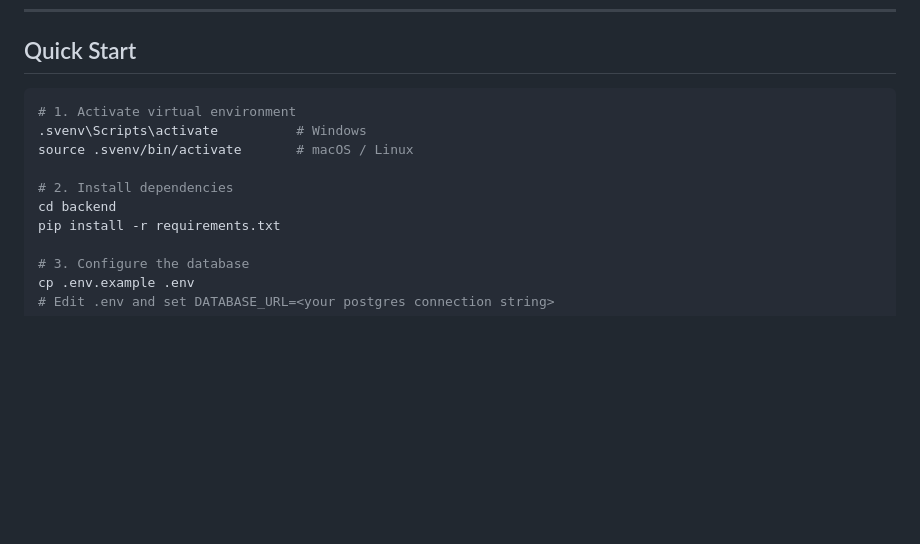
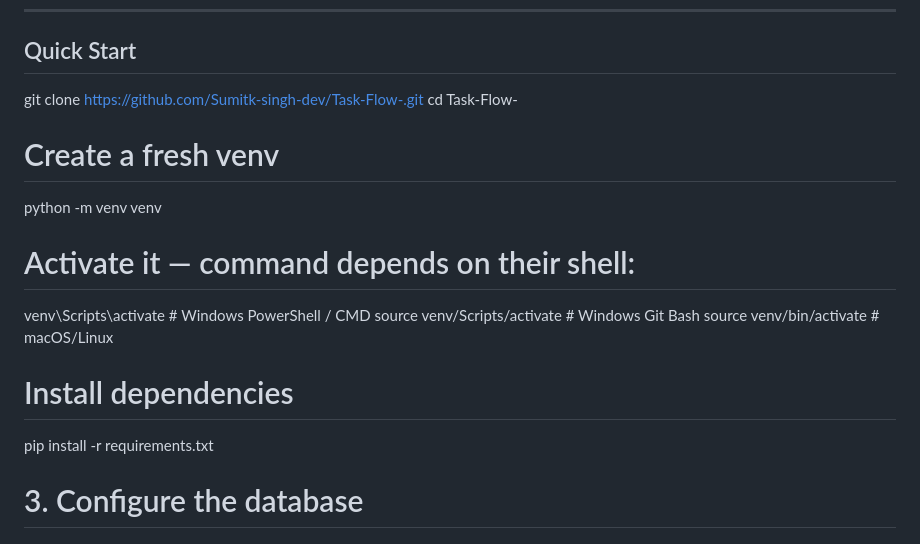
Before and after one commit to Sumitk-singh-dev/Task-Flow-, a Markdown page: README.md, the part around the change. Drawn GitHub-style; blank space fills up the shorter version.

Commit message:
Revise quick start instructions in README
Updated quick start instructions for cloning the repository and setting up the virtual environment.

````diff
--- a/README.md
+++ b/README.md
@@ -18,14 +18,20 @@ AI-assisted task management platform built with **FastAPI**, **SQLAlchemy**, and
 
 ## Quick Start
 
-```bash
-# 1. Activate virtual environment
-.svenv\Scripts\activate          # Windows
-source .svenv/bin/activate       # macOS / Linux
+git clone https://github.com/Sumitk-singh-dev/Task-Flow-.git
+cd Task-Flow-
 
-# 2. Install dependencies
-cd backend
+# Create a fresh venv
+python -m venv venv
+
+# Activate it — command depends on their shell:
+venv\Scripts\activate          # Windows PowerShell / CMD
+source venv/Scripts/activate   # Windows Git Bash
+source venv/bin/activate       # macOS/Linux
+
+# Install dependencies
 pip install -r requirements.txt
+
 
 # 3. Configure the database
 cp .env.example .env
````
